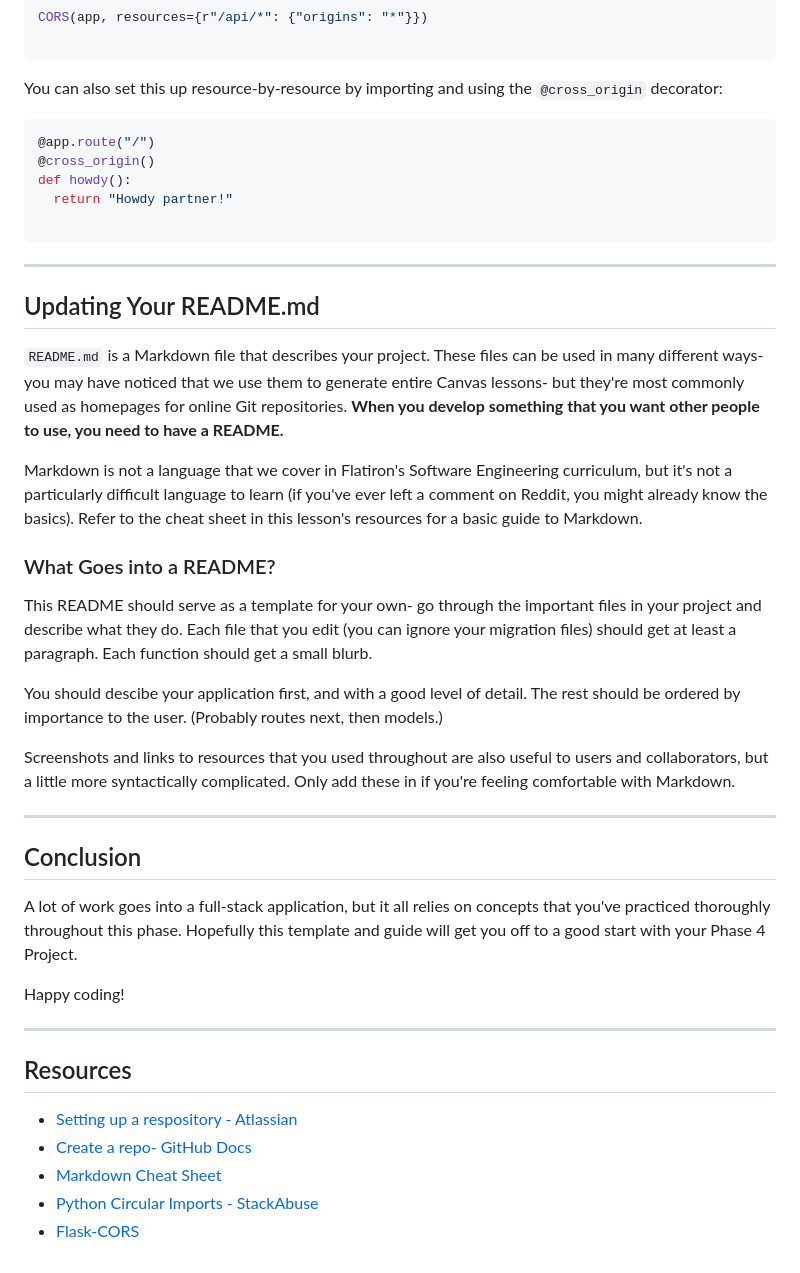
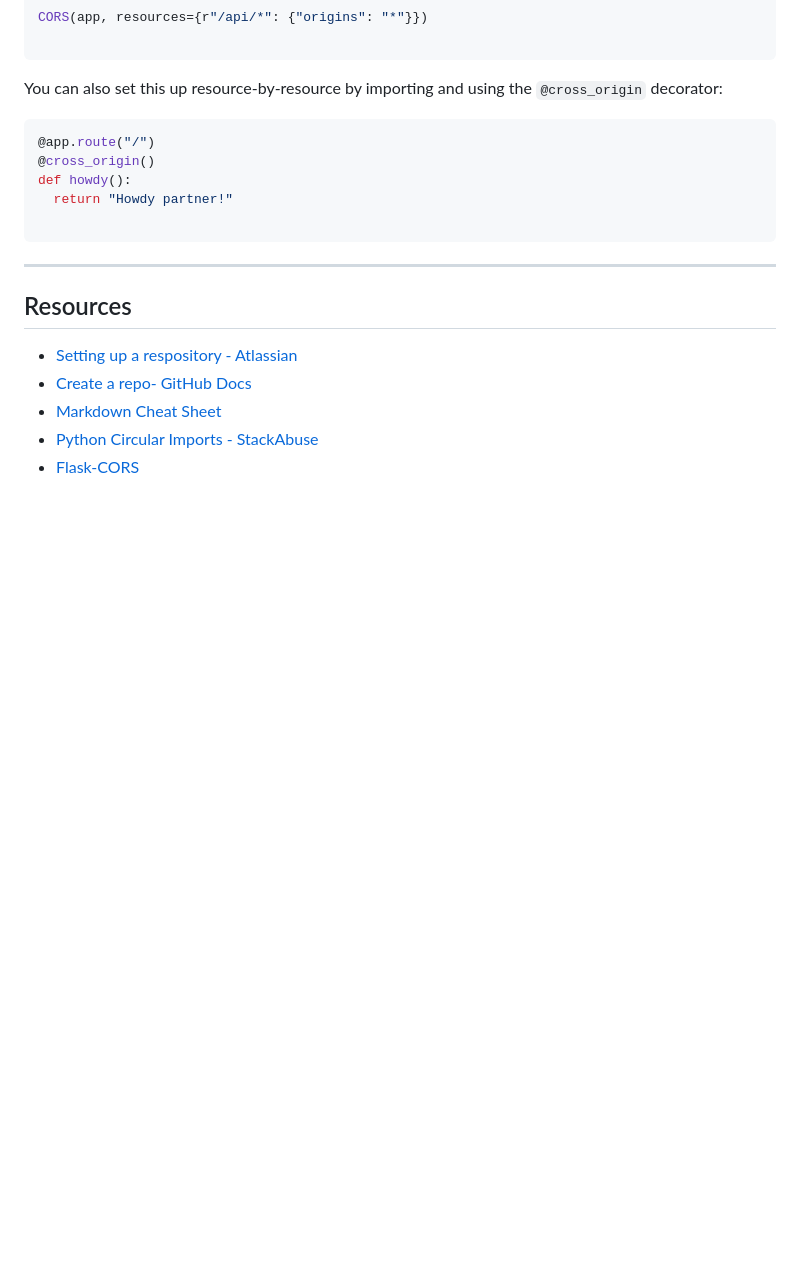
Before and after one commit to dastinnette/wordle-clone, a Markdown page: README.md, the part around the change. GitHub-like rendering; blank space fills up the shorter version.

```diff
--- a/README.md
+++ b/README.md
@@ -308,46 +308,6 @@ def howdy():
 
 ---
 
-## Updating Your README.md
-
-`README.md` is a Markdown file that describes your project. These files can be
-used in many different ways- you may have noticed that we use them to generate
-entire Canvas lessons- but they're most commonly used as homepages for online
-Git repositories. **When you develop something that you want other people to
-use, you need to have a README.**
-
-Markdown is not a language that we cover in Flatiron's Software Engineering
-curriculum, but it's not a particularly difficult language to learn (if you've
-ever left a comment on Reddit, you might already know the basics). Refer to the
-cheat sheet in this lesson's resources for a basic guide to Markdown.
-
-### What Goes into a README?
-
-This README should serve as a template for your own- go through the important
-files in your project and describe what they do. Each file that you edit (you
-can ignore your migration files) should get at least a paragraph. Each function
-should get a small blurb.
-
-You should descibe your application first, and with a good level of detail. The
-rest should be ordered by importance to the user. (Probably routes next, then
-models.)
-
-Screenshots and links to resources that you used throughout are also useful to
-users and collaborators, but a little more syntactically complicated. Only add
-these in if you're feeling comfortable with Markdown.
-
----
-
-## Conclusion
-
-A lot of work goes into a full-stack application, but it all relies on concepts
-that you've practiced thoroughly throughout this phase. Hopefully this template
-and guide will get you off to a good start with your Phase 4 Project.
-
-Happy coding!
-
----
-
 ## Resources
 
 - [Setting up a respository - Atlassian](https://www.atlassian.com/git/tutorials/setting-up-a-repository)
```
